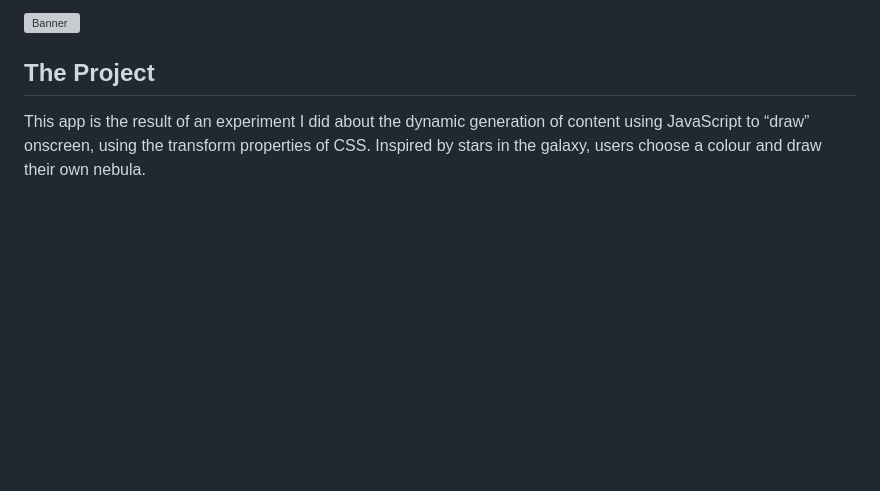
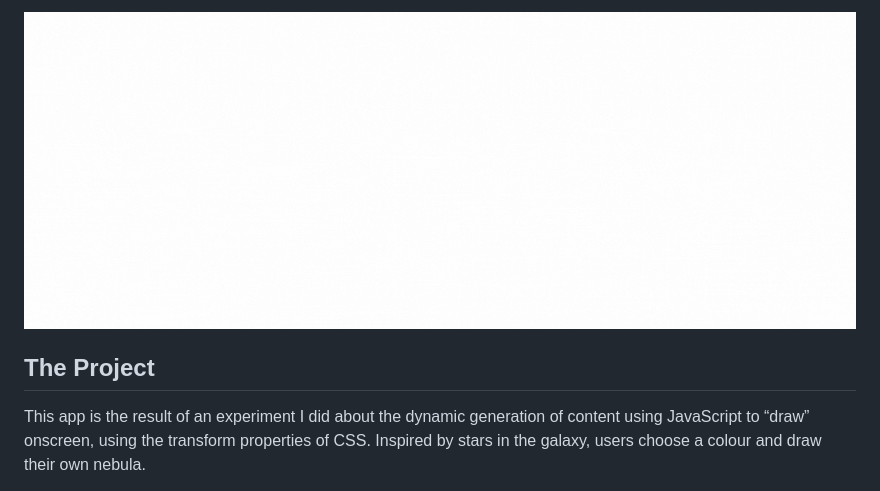
Before and after one commit to PhillipeAlves/3D-Drawing, a Markdown page: README.md, the part around the change. Drawn GitHub-style; pictures changed too: drawing-banner.gif (added); blank space fills up the shorter version; grey boxes are pictures that could not be loaded.

```diff
--- a/README.md
+++ b/README.md
@@ -1,4 +1,4 @@
-![Banner](/public/banner-3D-drawing.gif)
+![Banner](drawing-banner.gif)
 
 ## The Project
 
```
